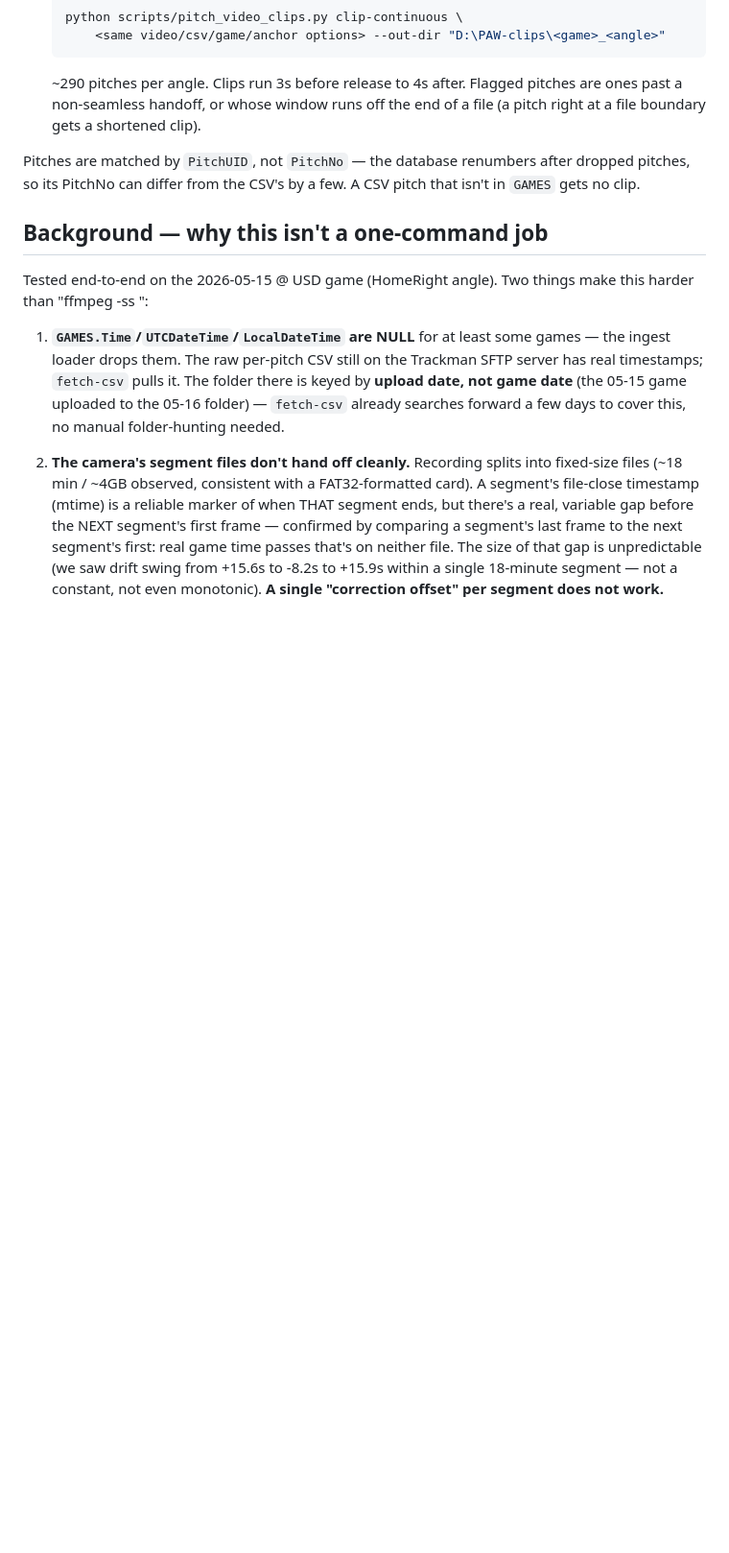
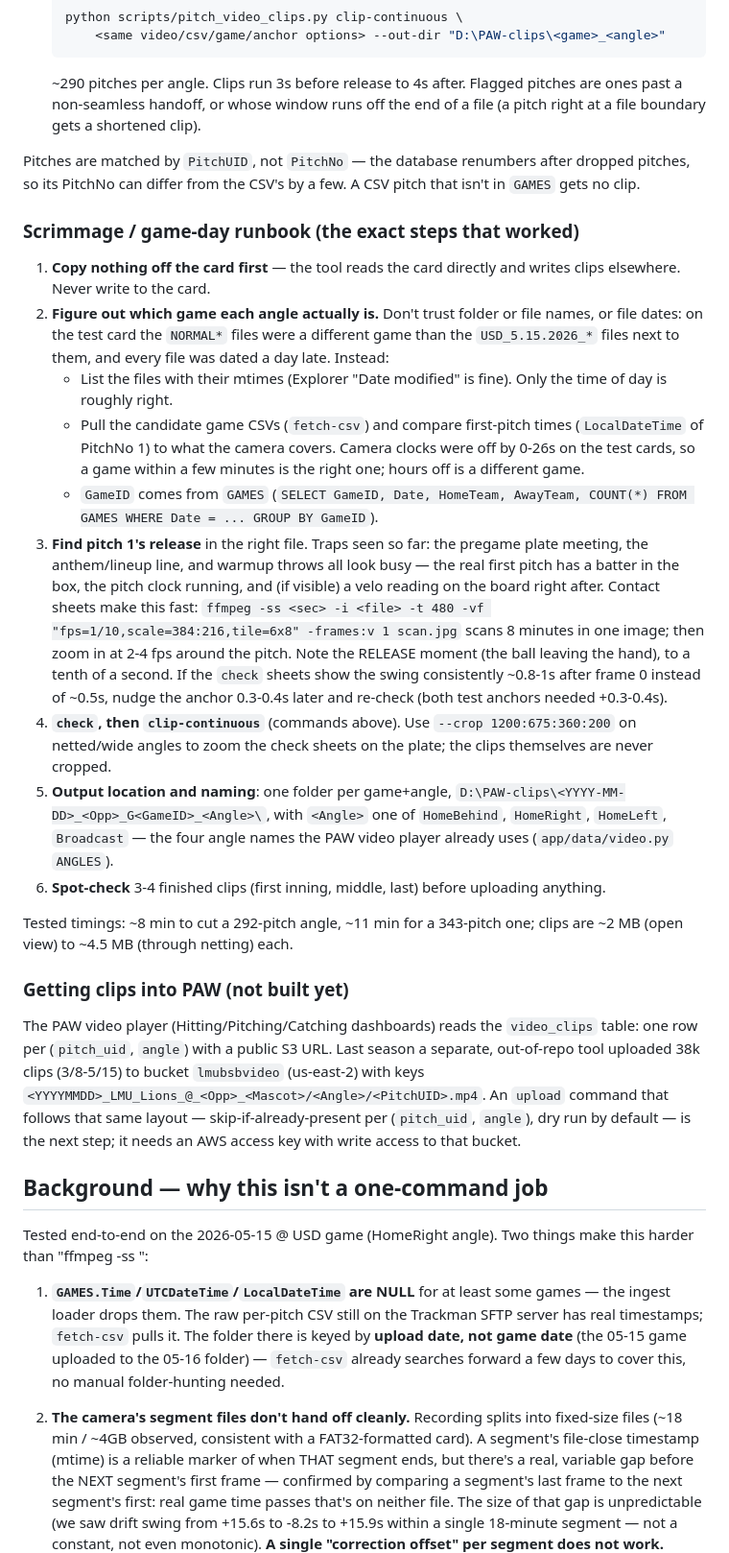
Before and after one commit to LMU-Baseball/PAW, a Markdown page: docs/pitch-video-clipping.md, the part around the change. Shown at 96% size. Drawn GitHub-style; blank space fills up the shorter version.

Commit message:
docs: scrimmage clipping runbook and upload notes
Co-Authored-By: Claude Opus 5.5 <noreply@anthropic.com>

```diff
--- a/docs/pitch-video-clipping.md
+++ b/docs/pitch-video-clipping.md
@@ -51,6 +51,57 @@ For a new game or scrimmage (about 10 minutes of hands-on time, plus cutting):
 Pitches are matched by `PitchUID`, not `PitchNo` — the database renumbers
 after dropped pitches, so its PitchNo can differ from the CSV's by a few.
 A CSV pitch that isn't in `GAMES` gets no clip.
+
+### Scrimmage / game-day runbook (the exact steps that worked)
+
+1. **Copy nothing off the card first** — the tool reads the card directly
+   and writes clips elsewhere. Never write to the card.
+2. **Figure out which game each angle actually is.** Don't trust folder or
+   file names, or file dates: on the test card the `NORMAL*` files were a
+   different game than the `USD_5.15.2026_*` files next to them, and every
+   file was dated a day late. Instead:
+   - List the files with their mtimes (Explorer "Date modified" is fine).
+     Only the time of day is roughly right.
+   - Pull the candidate game CSVs (`fetch-csv`) and compare first-pitch
+     times (`LocalDateTime` of PitchNo 1) to what the camera covers. Camera
+     clocks were off by 0-26s on the test cards, so a game within a few
+     minutes is the right one; hours off is a different game.
+   - `GameID` comes from `GAMES` (`SELECT GameID, Date, HomeTeam, AwayTeam,
+     COUNT(*) FROM GAMES WHERE Date = ... GROUP BY GameID`).
+3. **Find pitch 1's release** in the right file. Traps seen so far: the
+   pregame plate meeting, the anthem/lineup line, and warmup throws all
+   look busy — the real first pitch has a batter in the box, the pitch clock
+   running, and (if visible) a velo reading on the board right after.
+   Contact sheets make this fast:
+   `ffmpeg -ss <sec> -i <file> -t 480 -vf "fps=1/10,scale=384:216,tile=6x8" -frames:v 1 scan.jpg`
+   scans 8 minutes in one image; then zoom in at 2-4 fps around the pitch.
+   Note the RELEASE moment (the ball leaving the hand), to a tenth of a
+   second. If the `check` sheets show the swing consistently ~0.8-1s after
+   frame 0 instead of ~0.5s, nudge the anchor 0.3-0.4s later and re-check
+   (both test anchors needed +0.3-0.4s).
+4. **`check`, then `clip-continuous`** (commands above). Use
+   `--crop 1200:675:360:200` on netted/wide angles to zoom the check sheets
+   on the plate; the clips themselves are never cropped.
+5. **Output location and naming**: one folder per game+angle,
+   `D:\PAW-clips\<YYYY-MM-DD>_<Opp>_G<GameID>_<Angle>\`, with `<Angle>` one
+   of `HomeBehind`, `HomeRight`, `HomeLeft`, `Broadcast` — the four angle
+   names the PAW video player already uses (`app/data/video.py` `ANGLES`).
+6. **Spot-check** 3-4 finished clips (first inning, middle, last) before
+   uploading anything.
+
+Tested timings: ~8 min to cut a 292-pitch angle, ~11 min for a 343-pitch
+one; clips are ~2 MB (open view) to ~4.5 MB (through netting) each.
+
+### Getting clips into PAW (not built yet)
+
+The PAW video player (Hitting/Pitching/Catching dashboards) reads the
+`video_clips` table: one row per (`pitch_uid`, `angle`) with a public S3
+URL. Last season a separate, out-of-repo tool uploaded 38k clips (3/8-5/15)
+to bucket `lmubsbvideo` (us-east-2) with keys
+`<YYYYMMDD>_LMU_Lions_@_<Opp>_<Mascot>/<Angle>/<PitchUID>.mp4`. An `upload`
+command that follows that same layout — skip-if-already-present per
+(`pitch_uid`, `angle`), dry run by default — is the next step; it needs an
+AWS access key with write access to that bucket.
 
 ## Background — why this isn't a one-command job
 
```
